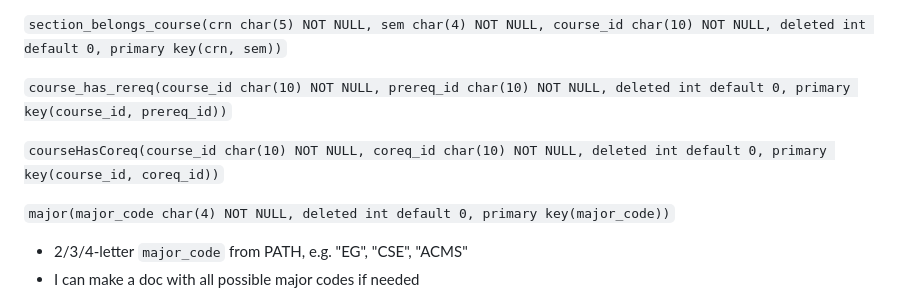
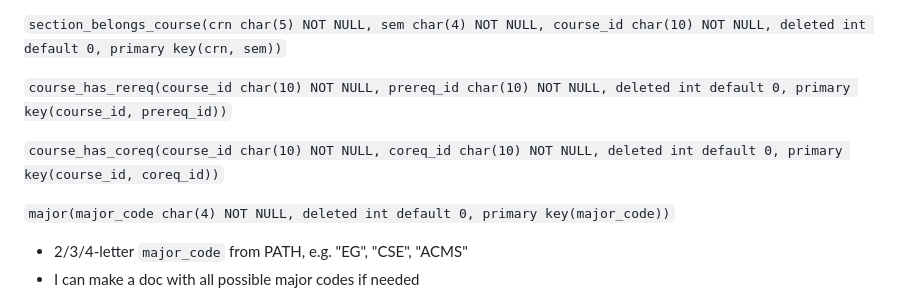
Before and after one commit to jdolak/plnd4u, a Markdown page: docs/schema.md, the part around the change. Drawn GitHub-style.

Commit message:
Update schema.md
removed camel case tables, now snake case

```diff
--- a/docs/schema.md
+++ b/docs/schema.md
@@ -25,7 +25,7 @@
 
 `course_has_rereq(course_id char(10) NOT NULL, prereq_id char(10) NOT NULL, deleted int default 0, primary key(course_id, prereq_id))`
 
-`courseHasCoreq(course_id char(10) NOT NULL, coreq_id char(10) NOT NULL, deleted int default 0, primary key(course_id, coreq_id))`
+`course_has_coreq(course_id char(10) NOT NULL, coreq_id char(10) NOT NULL, deleted int default 0, primary key(course_id, coreq_id))`
 
 `major(major_code char(4) NOT NULL, deleted int default 0, primary key(major_code))`
  - 2/3/4-letter `major_code` from PATH, e.g. "EG", "CSE", "ACMS"
```
